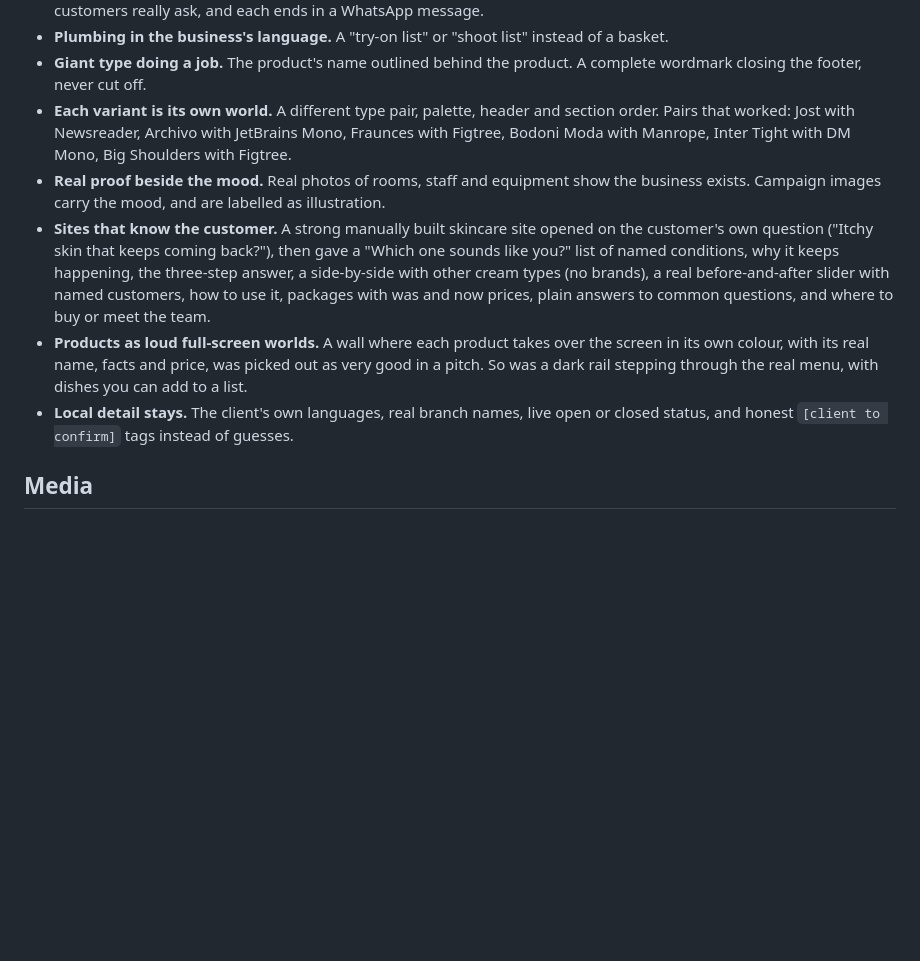
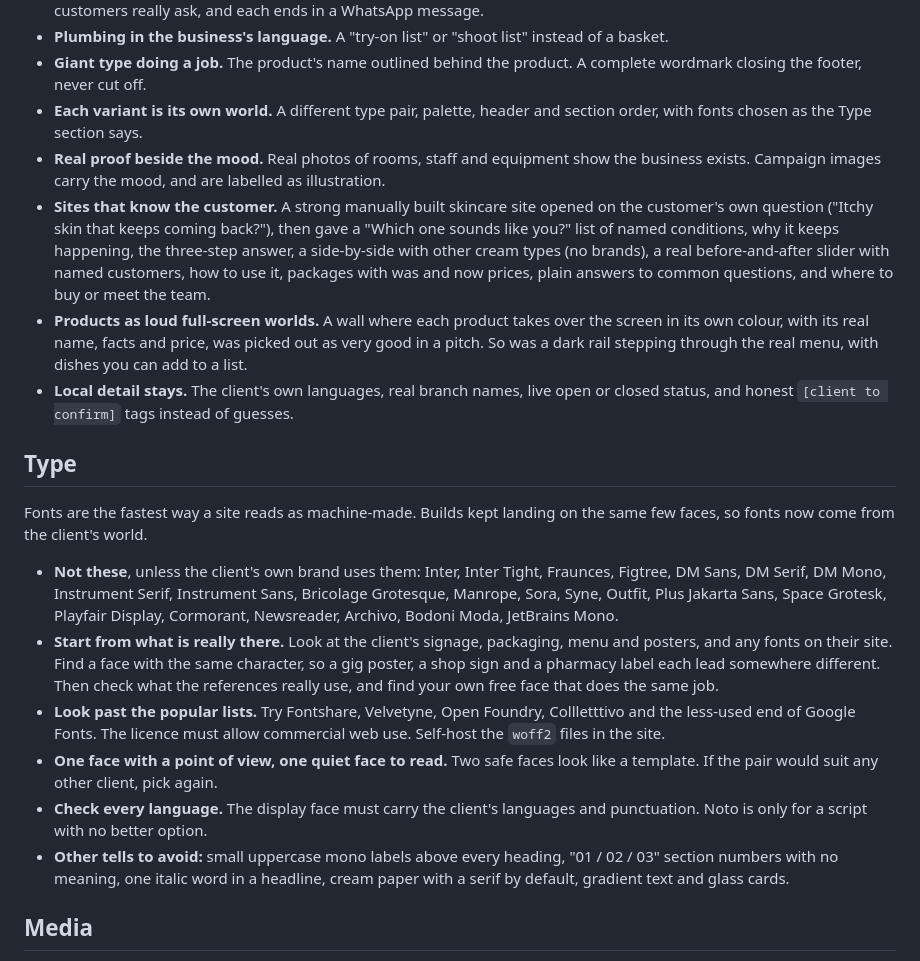
Before and after one commit to wenkeeeeeeee/website-build-kit, a Markdown page: prompts/office/taste.md, the part around the change. GitHub-like rendering; blank space fills up the shorter version.

Commit message:
Choose fonts from the client's world, not a stock list
Co-Authored-By: Claude Opus 5.5 <noreply@anthropic.com>

```diff
--- a/prompts/office/taste.md
+++ b/prompts/office/taste.md
@@ -43,9 +43,8 @@ These sites, for an optician and a self-photo studio, are the level to reach.
 - **Plumbing in the business's language.** A "try-on list" or "shoot list" instead of a basket.
 - **Giant type doing a job.** The product's name outlined behind the product. A complete wordmark closing the footer,
   never cut off.
-- **Each variant is its own world.** A different type pair, palette, header and section order. Pairs that worked:
-  Jost with Newsreader, Archivo with JetBrains Mono, Fraunces with Figtree, Bodoni Moda with Manrope, Inter Tight
-  with DM Mono, Big Shoulders with Figtree.
+- **Each variant is its own world.** A different type pair, palette, header and section order, with fonts chosen as
+  the Type section says.
 - **Real proof beside the mood.** Real photos of rooms, staff and equipment show the business exists. Campaign images
   carry the mood, and are labelled as illustration.
 - **Sites that know the customer.** A strong manually built skincare site opened on the customer's own question
@@ -59,6 +58,24 @@ These sites, for an optician and a self-photo studio, are the level to reach.
 - **Local detail stays.** The client's own languages, real branch names, live open or closed status, and honest
   `[client to confirm]` tags instead of guesses.
 
+## Type
+Fonts are the fastest way a site reads as machine-made. Builds kept landing on the same few faces, so fonts now come
+from the client's world.
+- **Not these**, unless the client's own brand uses them: Inter, Inter Tight, Fraunces, Figtree, DM Sans, DM Serif,
+  DM Mono, Instrument Serif, Instrument Sans, Bricolage Grotesque, Manrope, Sora, Syne, Outfit, Plus Jakarta Sans,
+  Space Grotesk, Playfair Display, Cormorant, Newsreader, Archivo, Bodoni Moda, JetBrains Mono.
+- **Start from what is really there.** Look at the client's signage, packaging, menu and posters, and any fonts on
+  their site. Find a face with the same character, so a gig poster, a shop sign and a pharmacy label each lead somewhere
+  different. Then check what the references really use, and find your own free face that does the same job.
+- **Look past the popular lists.** Try Fontshare, Velvetyne, Open Foundry, Collletttivo and the less-used end of Google
+  Fonts. The licence must allow commercial web use. Self-host the `woff2` files in the site.
+- **One face with a point of view, one quiet face to read.** Two safe faces look like a template. If the pair would
+  suit any other client, pick again.
+- **Check every language.** The display face must carry the client's languages and punctuation. Noto is only for a
+  script with no better option.
+- **Other tells to avoid:** small uppercase mono labels above every heading, "01 / 02 / 03" section numbers with no
+  meaning, one italic word in a headline, cream paper with a serif by default, gradient text and glass cards.
+
 ## Media
 Build with what exists. Ask for images or clips only when they lift the idea, and give ready-to-paste prompts with no
 text or audio, as few and as short as possible to save credits. If an idea looks bad with stills, clips won't save it.
```
Also changed, not shown: prompts/office/research.md (+2 -2 lines).
